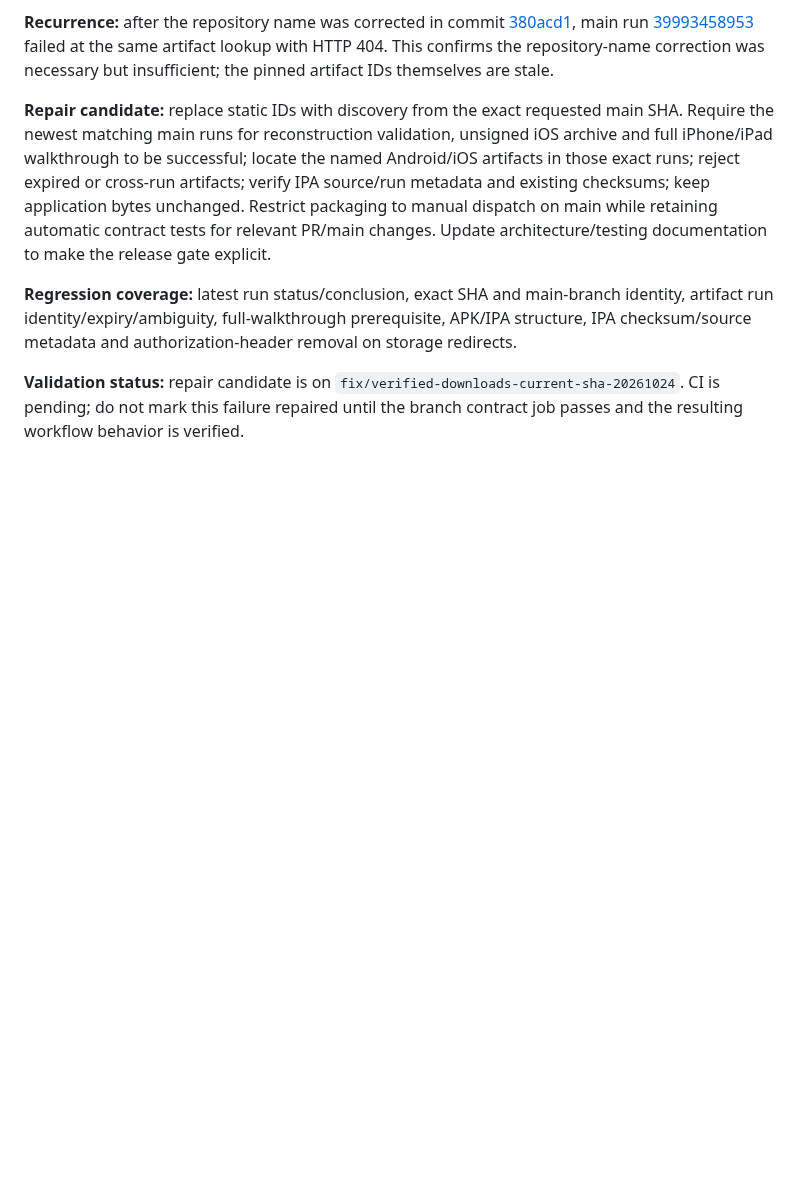
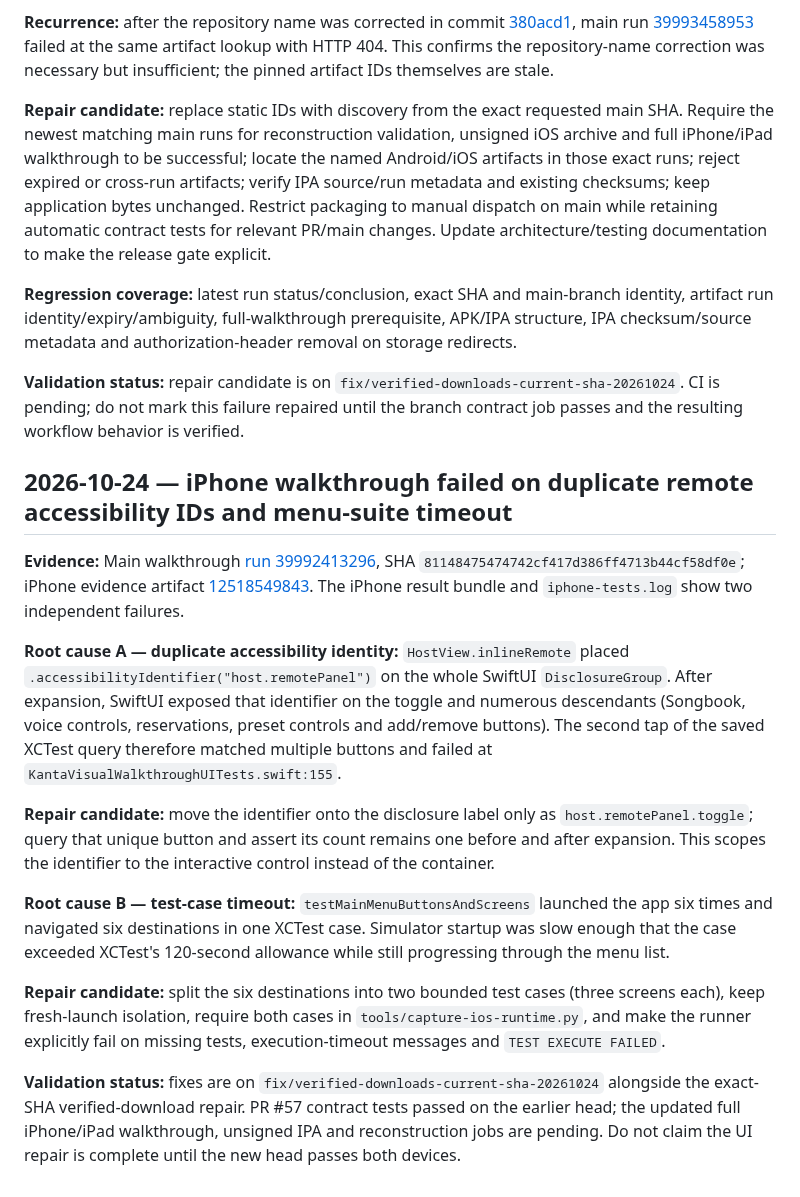
Before and after one commit to Kanta-studio/Kanta-reborn, a Markdown page: docs/CI_FAILURE_REPAIR_LEDGER.md, the part around the change. Drawn GitHub-style; blank space fills up the shorter version.

Commit message:
docs(ci): record iOS walkthrough acceptance failures

```diff
--- a/docs/CI_FAILURE_REPAIR_LEDGER.md
+++ b/docs/CI_FAILURE_REPAIR_LEDGER.md
@@ -175,3 +175,17 @@ The fullscreen and session-save repair commits recorded above were folded into `
 **Regression coverage:** latest run status/conclusion, exact SHA and main-branch identity, artifact run identity/expiry/ambiguity, full-walkthrough prerequisite, APK/IPA structure, IPA checksum/source metadata and authorization-header removal on storage redirects.
 
 **Validation status:** repair candidate is on `fix/verified-downloads-current-sha-20261024`. CI is pending; do not mark this failure repaired until the branch contract job passes and the resulting workflow behavior is verified.
+
+## 2026-10-24 — iPhone walkthrough failed on duplicate remote accessibility IDs and menu-suite timeout
+
+**Evidence:** Main walkthrough [run 39992413296](https://github.com/usermalik20-del/Kanta-reborn/actions/runs/39992413296), SHA `81148475474742cf417d386ff4713b44cf58df0e`; iPhone evidence artifact [12518549843](https://github.com/usermalik20-del/Kanta-reborn/actions/runs/39992413296/artifacts/12518549843). The iPhone result bundle and `iphone-tests.log` show two independent failures.
+
+**Root cause A — duplicate accessibility identity:** `HostView.inlineRemote` placed `.accessibilityIdentifier("host.remotePanel")` on the whole SwiftUI `DisclosureGroup`. After expansion, SwiftUI exposed that identifier on the toggle and numerous descendants (Songbook, voice controls, reservations, preset controls and add/remove buttons). The second tap of the saved XCTest query therefore matched multiple buttons and failed at `KantaVisualWalkthroughUITests.swift:155`.
+
+**Repair candidate:** move the identifier onto the disclosure label only as `host.remotePanel.toggle`; query that unique button and assert its count remains one before and after expansion. This scopes the identifier to the interactive control instead of the container.
+
+**Root cause B — test-case timeout:** `testMainMenuButtonsAndScreens` launched the app six times and navigated six destinations in one XCTest case. Simulator startup was slow enough that the case exceeded XCTest's 120-second allowance while still progressing through the menu list.
+
+**Repair candidate:** split the six destinations into two bounded test cases (three screens each), keep fresh-launch isolation, require both cases in `tools/capture-ios-runtime.py`, and make the runner explicitly fail on missing tests, execution-timeout messages and `TEST EXECUTE FAILED`.
+
+**Validation status:** fixes are on `fix/verified-downloads-current-sha-20261024` alongside the exact-SHA verified-download repair. PR #57 contract tests passed on the earlier head; the updated full iPhone/iPad walkthrough, unsigned IPA and reconstruction jobs are pending. Do not claim the UI repair is complete until the new head passes both devices.
```
